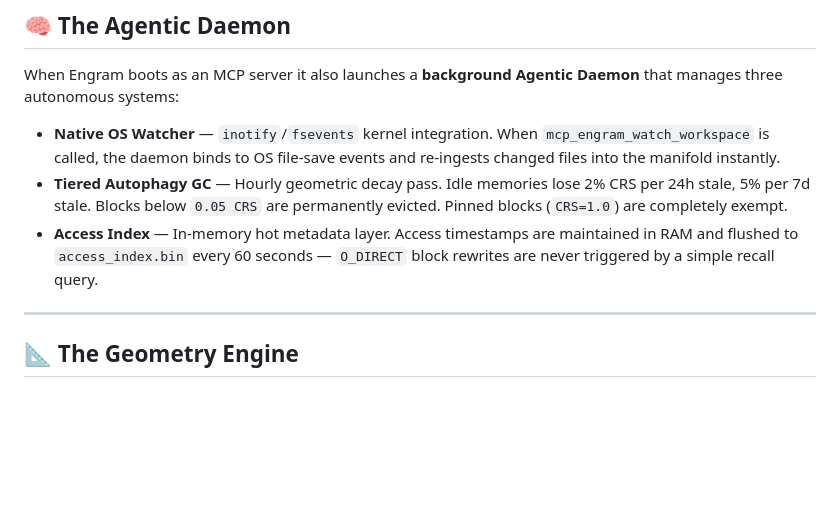
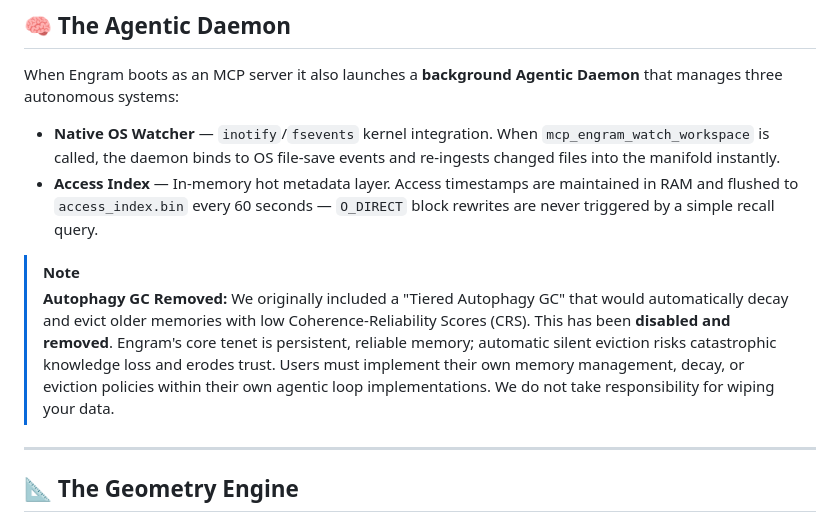
Before and after one commit to staticroostermedia-arch/EngramGrok, a Markdown page: README.md, the part around the change. Drawn GitHub-style; blank space fills up the shorter version.

Commit message:
docs: Detail removal of Autophagy GC
Updated the README to explain that the background Autophagy GC has been disabled. Engram is an embedded database, and silent memory eviction risks knowledge loss. Memory management policies are explicitly delegated to the user's agentic OODA loop implementation.

```diff
--- a/README.md
+++ b/README.md
@@ -95,8 +95,10 @@ Engram exposes **21 tools** across 5 capability groups.
 When Engram boots as an MCP server it also launches a **background Agentic Daemon** that manages three autonomous systems:
 
 - **Native OS Watcher** — `inotify`/`fsevents` kernel integration. When `mcp_engram_watch_workspace` is called, the daemon binds to OS file-save events and re-ingests changed files into the manifold instantly.
-- **Tiered Autophagy GC** — Hourly geometric decay pass. Idle memories lose 2% CRS per 24h stale, 5% per 7d stale. Blocks below `0.05 CRS` are permanently evicted. Pinned blocks (`CRS=1.0`) are completely exempt.
 - **Access Index** — In-memory hot metadata layer. Access timestamps are maintained in RAM and flushed to `access_index.bin` every 60 seconds — `O_DIRECT` block rewrites are never triggered by a simple recall query.
+
+> [!NOTE]
+> **Autophagy GC Removed:** We originally included a "Tiered Autophagy GC" that would automatically decay and evict older memories with low Coherence-Reliability Scores (CRS). This has been **disabled and removed**. Engram's core tenet is persistent, reliable memory; automatic silent eviction risks catastrophic knowledge loss and erodes trust. Users must implement their own memory management, decay, or eviction policies within their own agentic loop implementations. We do not take responsibility for wiping your data.
 
 ---
 
```
